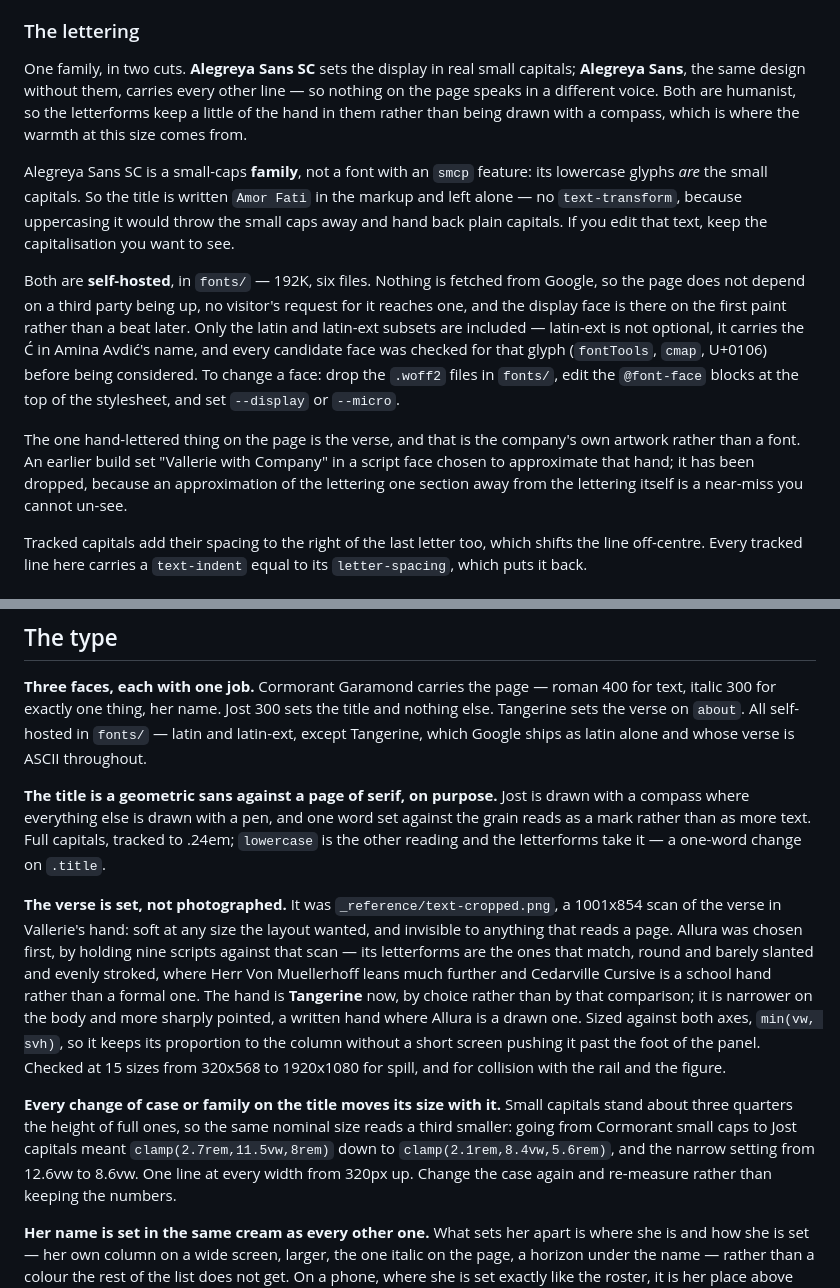
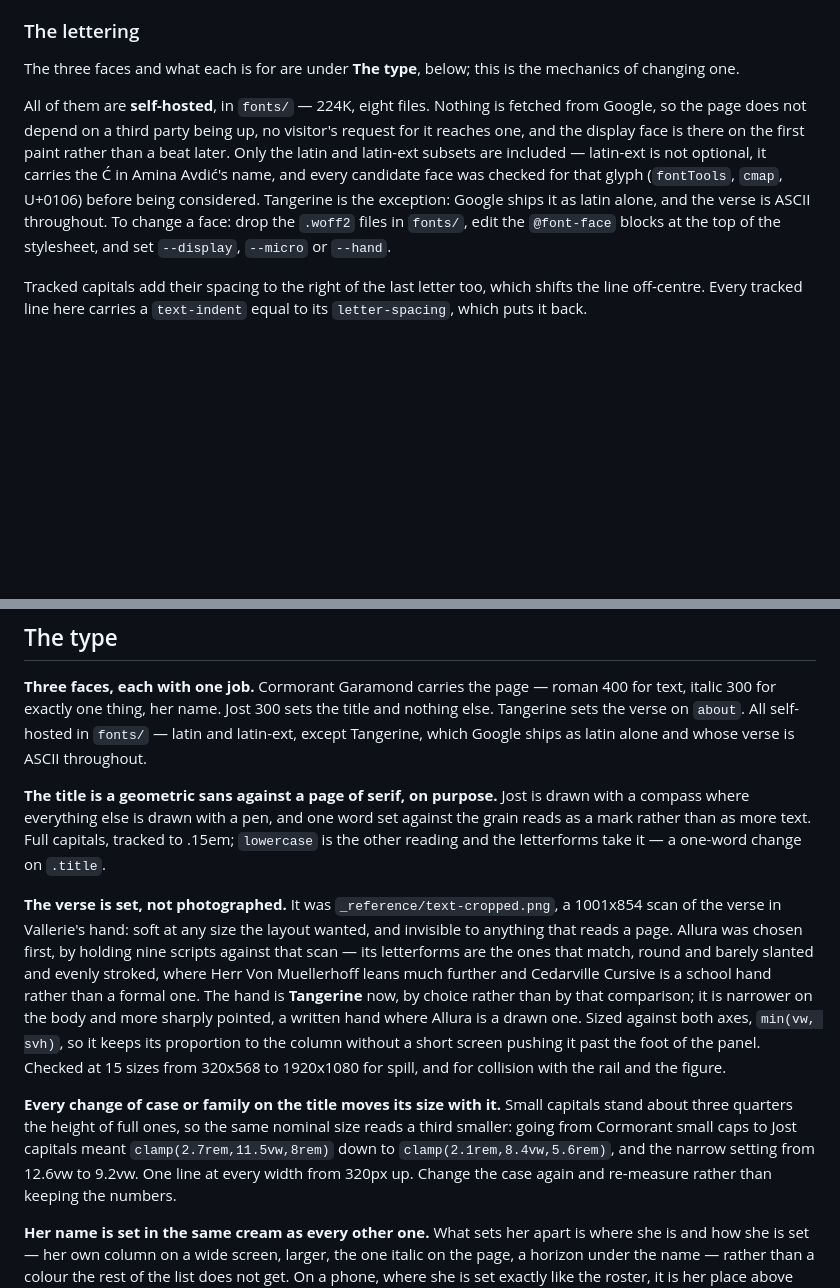
Before and after one commit to Benckert/amorfatitoday, a Markdown page: README.md, 2 parts joined by grey strips. GitHub-like rendering; blank space fills up the shorter version.

Commit message:
The type section catches up with the faces on the page
"The lettering" described Alegreya Sans SC and Alegreya Sans, which
have not been the faces since the pairing was reverted, and said the
verse was the company's own artwork rather than a font, which it
stopped being when it was set in Tangerine. "The type", further down,
is the account that agrees with the stylesheet — so the older section
keeps only what that one does not say (how to swap a face, the
self-hosting, the text-indent that re-centres a tracked line) and
points at it. The font count went 192K in six files to 224K in eight
while it was wrong about which files.

Two figures in "The type" itself: the title is tracked to .15em, not
.24, and the narrow setting is 9.2vw, not 8.6.

The Notes still carry the Alegreya pairing, correctly, as the thing
that was reverted.

Co-Authored-By: Claude Opus 5 <noreply@anthropic.com>
Claude-Session: https://claude.ai/code/session_01VkDMVXfAiuayxgTQQLE7Qg

```diff
--- a/README.md
+++ b/README.md
@@ -372,35 +372,20 @@ that is the ceiling to stay under.
 
 ### The lettering
 
-One family, in two cuts. **Alegreya Sans SC** sets the display in real
-small capitals; **Alegreya Sans**, the same design without them,
-carries every other line — so nothing on the page speaks in a different
-voice. Both are humanist, so the letterforms keep a little of the hand
-in them rather than being drawn with a compass, which is where the
-warmth at this size comes from.
-
-Alegreya Sans SC is a small-caps **family**, not a font with an `smcp`
-feature: its lowercase glyphs *are* the small capitals. So the title is
-written `Amor Fati` in the markup and left alone — no
-`text-transform`, because uppercasing it would throw the small caps
-away and hand back plain capitals. If you edit that text, keep the
-capitalisation you want to see.
-
-Both are **self-hosted**, in `fonts/` — 192K, six files. Nothing is fetched from Google,
-so the page does not depend on a third party being up, no visitor's
-request for it reaches one, and the display face is there on the first
-paint rather than a beat later. Only the latin and latin-ext subsets are
-included — latin-ext is not optional, it carries the Ć in Amina Avdić's
-name, and every candidate face was checked for that glyph (`fontTools`,
-`cmap`, U+0106) before being considered. To change a face: drop the `.woff2` files in `fonts/`,
-edit the `@font-face` blocks at the top of the stylesheet, and set
-`--display` or `--micro`.
-
-The one hand-lettered thing on the page is the verse, and that is the
-company's own artwork rather than a font. An earlier build set "Vallerie
-with Company" in a script face chosen to approximate that hand; it has
-been dropped, because an approximation of the lettering one section away
-from the lettering itself is a near-miss you cannot un-see.
+The three faces and what each is for are under **The type**, below;
+this is the mechanics of changing one.
+
+All of them are **self-hosted**, in `fonts/` — 224K, eight files.
+Nothing is fetched from Google, so the page does not depend on a third
+party being up, no visitor's request for it reaches one, and the
+display face is there on the first paint rather than a beat later. Only
+the latin and latin-ext subsets are included — latin-ext is not
+optional, it carries the Ć in Amina Avdić's name, and every candidate
+face was checked for that glyph (`fontTools`, `cmap`, U+0106) before
+being considered. Tangerine is the exception: Google ships it as latin
+alone, and the verse is ASCII throughout. To change a face: drop the
+`.woff2` files in `fonts/`, edit the `@font-face` blocks at the top of
+the stylesheet, and set `--display`, `--micro` or `--hand`.
 
 Tracked capitals add their spacing to the right of the last letter too,
 which shifts the line off-centre. Every tracked line here carries a
@@ -487,7 +472,7 @@ throughout.
 **The title is a geometric sans against a page of serif, on purpose.**
 Jost is drawn with a compass where everything else is drawn with a pen,
 and one word set against the grain reads as a mark rather than as more
-text. Full capitals, tracked to .24em; `lowercase` is the other reading
+text. Full capitals, tracked to .15em; `lowercase` is the other reading
 and the letterforms take it — a one-word change on `.title`.
 
 **The verse is set, not photographed.** It was `_reference/text-cropped.png`,
@@ -510,7 +495,7 @@ Small capitals stand about three quarters the height of full ones, so
 the same nominal size reads a third smaller: going from Cormorant small
 caps to Jost capitals meant `clamp(2.7rem,11.5vw,8rem)` down to
 `clamp(2.1rem,8.4vw,5.6rem)`, and the narrow setting from 12.6vw to
-8.6vw. One line at every width from 320px up. Change the case again and
+9.2vw. One line at every width from 320px up. Change the case again and
 re-measure rather than keeping the numbers.
 
 **Her name is set in the same cream as every other one.** What sets
```
